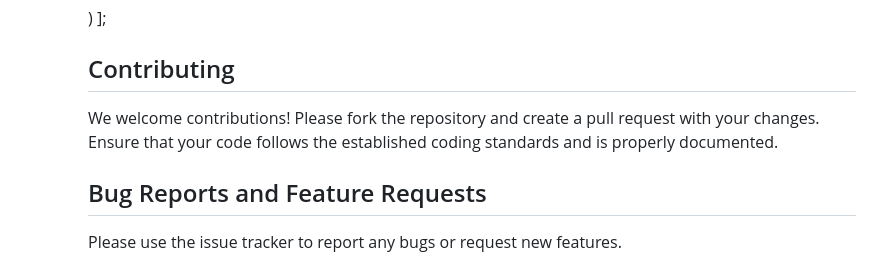
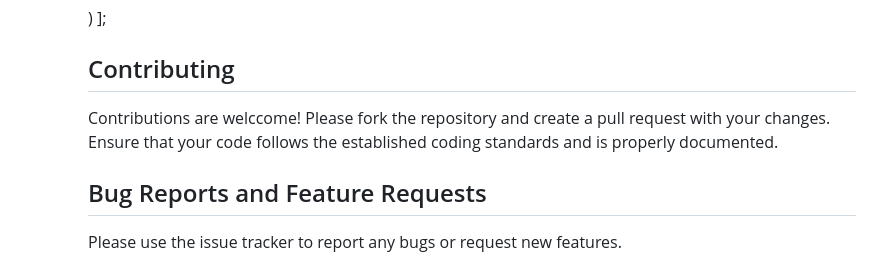
Before and after one commit to martinsigei/zeroHunger-Project, a Markdown page: README.md, the part around the change. Drawn GitHub-style.

```diff
--- a/README.md
+++ b/README.md
@@ -102,7 +102,7 @@ List<OnboardingContent> contents = [
 ];
 
 ## Contributing
-We welcome contributions! Please fork the repository and create a pull request with your changes. Ensure that your code follows the established coding standards and is properly documented.
+Contributions are welccome! Please fork the repository and create a pull request with your changes. Ensure that your code follows the established coding standards and is properly documented.
 
 ## Bug Reports and Feature Requests
 Please use the issue tracker to report any bugs or request new features.
```
